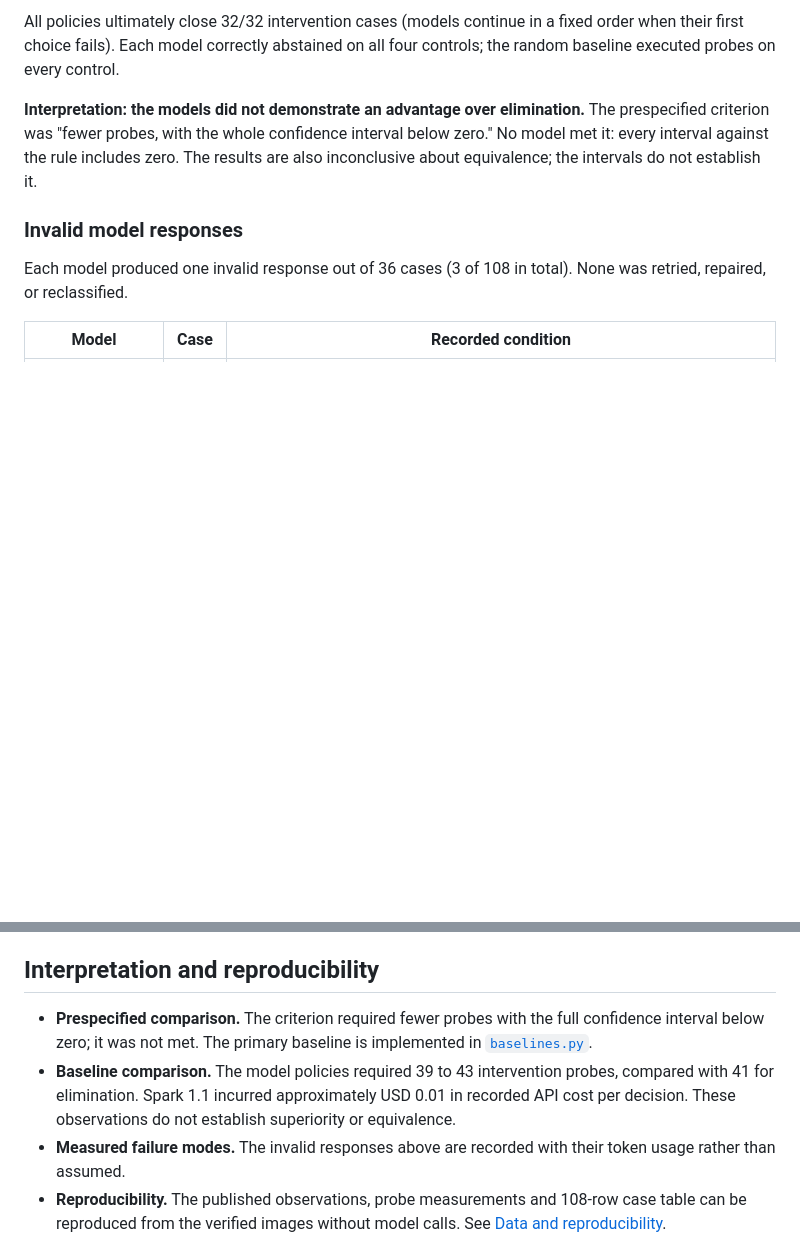
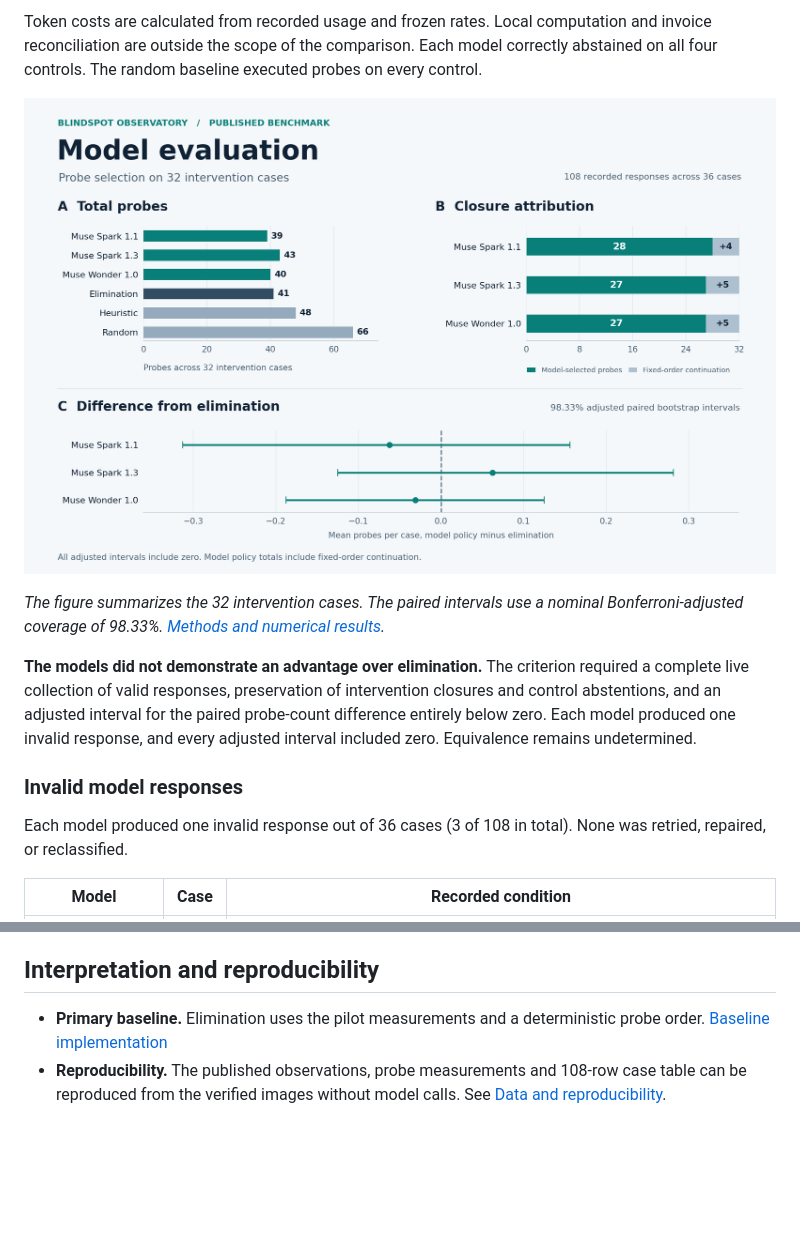
Before and after one commit to jonjesp/blindspot-observatory, a Markdown page: README.md, 2 parts joined by grey strips. Drawn GitHub-style; pictures changed too: docs/assets/model-evaluation.png (added); blank space fills up the shorter version.

```diff
--- a/README.md
+++ b/README.md
@@ -33,7 +35,11 @@ A survey only sees what its detector catches. To measure what it **misses**, art
 
-All policies ultimately close 32/32 intervention cases (models continue in a fixed order when their first choice fails). Each model correctly abstained on all four controls; the random baseline executed probes on every control.
+Token costs are calculated from recorded usage and frozen rates. Local computation and invoice reconciliation are outside the scope of the comparison. Each model correctly abstained on all four controls. The random baseline executed probes on every control.
 
-**Interpretation: the models did not demonstrate an advantage over elimination.** The prespecified criterion was "fewer probes, with the whole confidence interval below zero." No model met it: every interval against the rule includes zero. The results are also inconclusive about equivalence; the intervals do not establish it.
+![Probe counts for the six policies, direct and continuation closures for the three models, and adjusted paired bootstrap intervals for the difference from elimination. All three intervals include zero.](docs/assets/model-evaluation.png)
+
+*The figure summarizes the 32 intervention cases. The paired intervals use a nominal Bonferroni-adjusted coverage of 98.33%. [Methods and numerical results](docs/RESULTS.md#prespecified-comparison-and-uncertainty).*
+
+**The models did not demonstrate an advantage over elimination.** The criterion required a complete live collection of valid responses, preservation of intervention closures and control abstentions, and an adjusted interval for the paired probe-count difference entirely below zero. Each model produced one invalid response, and every adjusted interval included zero. Equivalence remains undetermined.
 
 ### Invalid model responses
 
@@ -49,9 +55,7 @@ The two token-limited cases show that maximum reasoning can consume a fixed comp
 
 ## Interpretation and reproducibility
 
-- **Prespecified comparison.** The criterion required fewer probes with the full confidence interval below zero; it was not met. The primary baseline is implemented in [`baselines.py`](src/blindspot/benchmark/baselines.py).
-- **Baseline comparison.** The model policies required 39 to 43 intervention probes, compared with 41 for elimination. Spark 1.1 incurred approximately USD 0.01 in recorded API cost per decision. These observations do not establish superiority or equivalence.
-- **Measured failure modes.** The invalid responses above are recorded with their token usage rather than assumed.
+- **Primary baseline.** Elimination uses the pilot measurements and a deterministic probe order. [Baseline implementation](src/blindspot/benchmark/baselines.py)
 - **Reproducibility.** The published observations, probe measurements and 108-row case table can be reproduced from the verified images without model calls. See [Data and reproducibility](docs/DATA.md#verify-the-published-evaluation-without-model-calls).
 
 Further evaluation could use sequential decisions informed by probe outcomes, natural causes and additional images. Those conditions are outside the current experiment.
```
Also changed, not shown: other parts of README.md (+18 -16 lines), docs/assets/auditor-demonstration.png, 3 other files.
